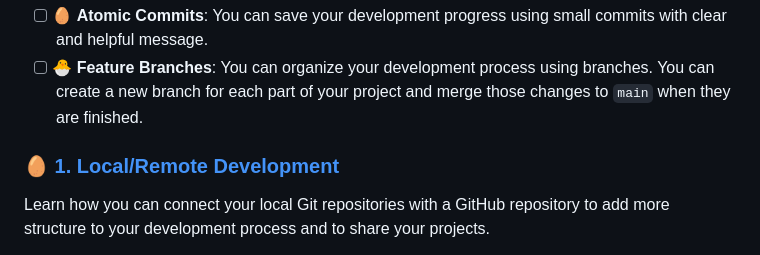
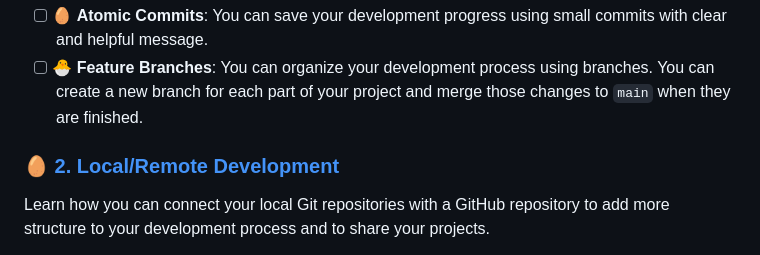
Before and after one commit to DeNepo/workflows, a Markdown page: README.md, the part around the change. Drawn GitHub-style.

Commit message:
fix numbering in README

```diff
--- a/README.md
+++ b/README.md
@@ -155,7 +155,7 @@ on different changes in parallel.
       branches. You can create a new branch for each part of your project and
       merge those changes to `main` when they are finished.
 
-### 🥚 [1. Local/Remote Development](./2-local-remote-development)
+### 🥚 [2. Local/Remote Development](./2-local-remote-development)
 
 Learn how you can connect your local Git repositories with a GitHub repository
 to add more structure to your development process and to share your projects.
```
